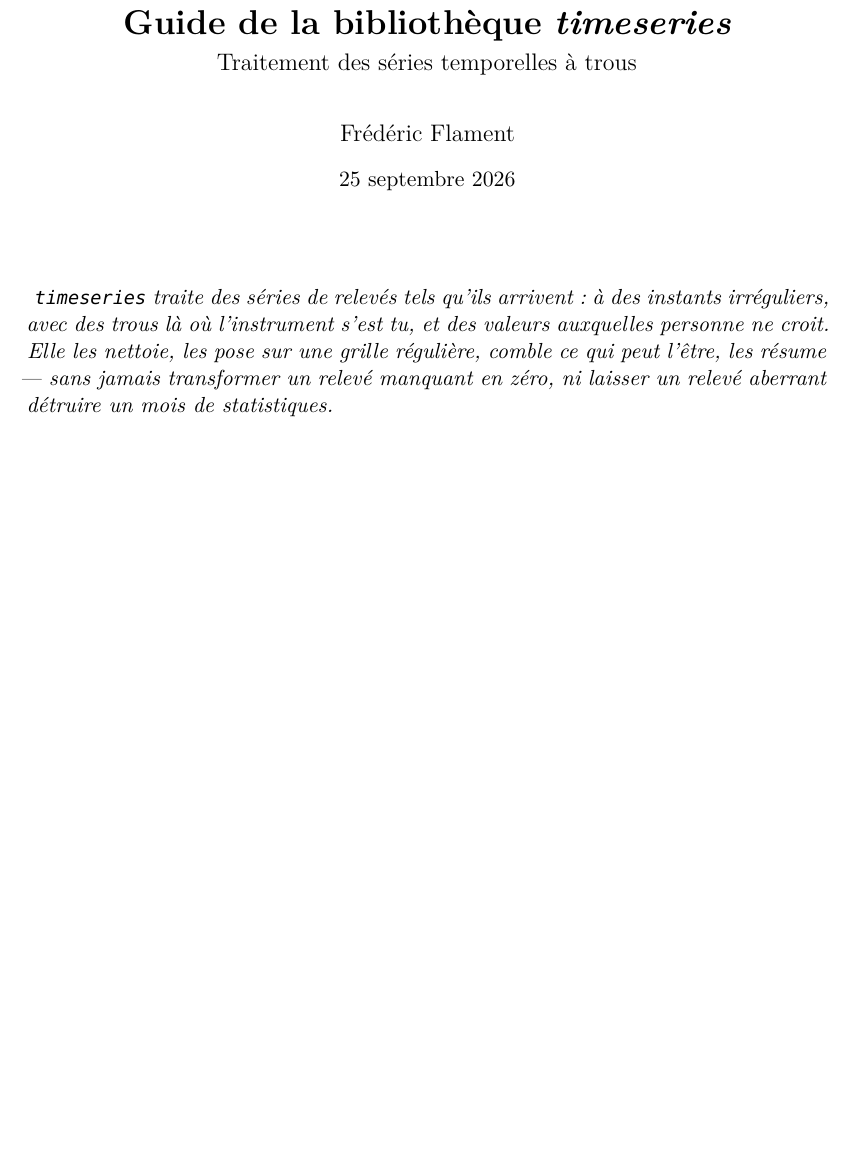
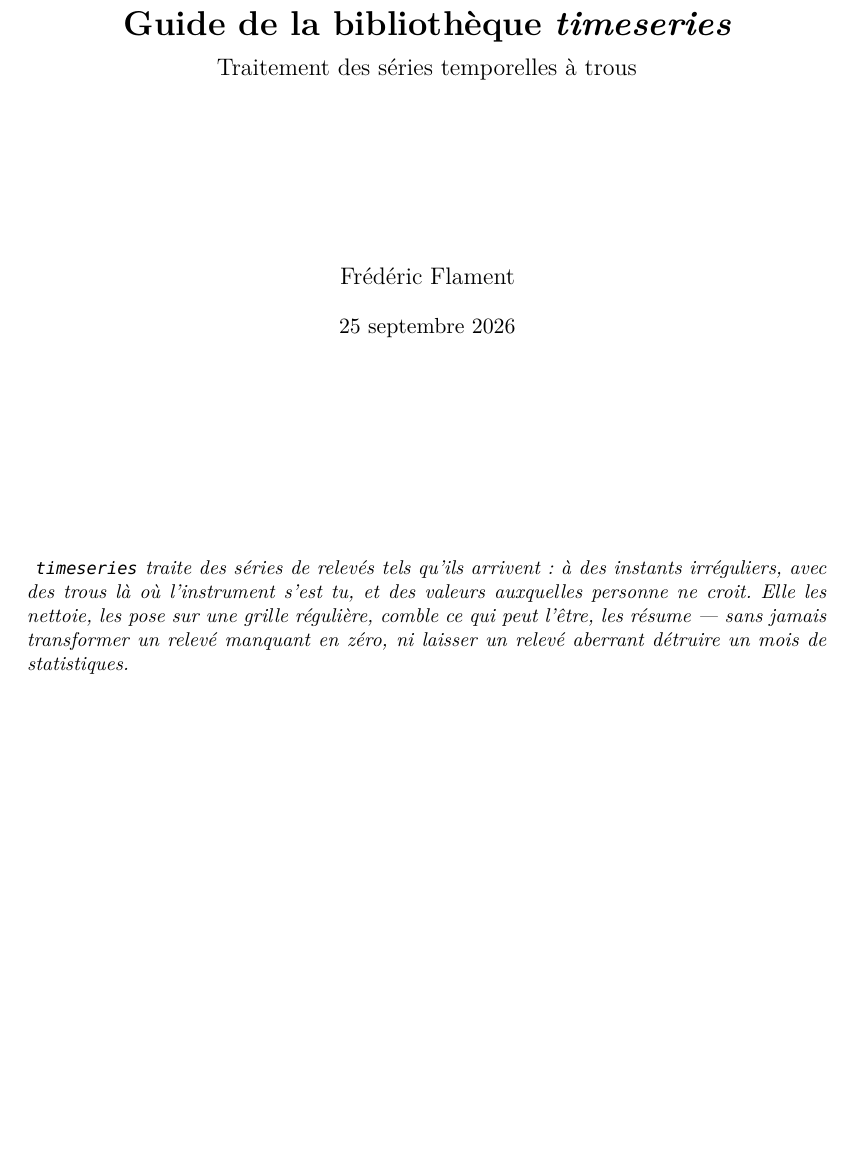
Before and after one commit to fflamingodev/timeseries, a LaTeX document (docs/guide-fr.tex): part of page 1 of 31, cut so that both start at the same text, the shorter picture padded with empty space. Compiled offline with XeLaTeX; a missing font is replaced by an installed copy or a similar font.

Commit message:
Une vraie page de titre, et l'abstract en corps réduit
Le titre, l'auteur, la date et l'abstract occupent la première page,
dans un environnement titlepage : plus de numéro de page, et la table
des matières commence sur la suivante.

L'abstract passe en \small, comme le veut la convention qui l'italise :
l'italique en corps plein pèse autant que le texte courant, ce qui
défait ce que la distinction cherchait.

Co-Authored-By: Claude Opus 5 <noreply@anthropic.com>

```diff
--- a/docs/guide-fr.tex
+++ b/docs/guide-fr.tex
@@ -87,7 +87,7 @@
 % titre, sans intitulé : à cette place, le texte se présente seul.
 % L'italique n'est pas la convention de LaTeX, qui compose l'abstract en
 % corps droit réduit ; c'est celle de bien des revues.
-\renewenvironment{abstract}{\begin{quotation}\itshape\noindent}{\end{quotation}}
+\renewenvironment{abstract}{\begin{quotation}\small\itshape\noindent}{\end{quotation}}
 
 \title{Guide de la bibliothèque \textit{timeseries}\\[0.3em]
        \large Traitement des séries temporelles à trous}
@@ -99,16 +99,21 @@
 % --- Première page : titre, auteur, date et abstract ensemble ----------
 % report place le titre et l'abstract sur deux pages séparées ; ici tout
 % tient sur la première, la table des matières commençant en dessous.
-\thispagestyle{empty}
+\begin{titlepage}
 
 \begin{center}
-  {\LARGE\bfseries Guide de la bibliothèque \textit{timeseries}}\\[0.4em]
-  {\large Traitement des séries temporelles à trous}\\[2em]
-  {\large Frédéric Flament}\\[0.8em]
+  \vspace*{5cm}
+
+  {\LARGE\bfseries Guide de la bibliothèque \textit{timeseries}}\\[0.6em]
+  {\large Traitement des séries temporelles à trous}
+
+  \vspace{3cm}
+
+  {\large Frédéric Flament}\\[1em]
   {\today}
 \end{center}
 
-\vspace{2em}
+\vspace{3cm}
 
 \begin{abstract}
 \texttt{timeseries} traite des séries de relevés tels qu'ils arrivent :
@@ -119,7 +124,8 @@ jamais transformer un relevé manquant en zéro, ni laisser un relevé
 aberrant détruire un mois de statistiques.
 \end{abstract}
 
-\vspace{1.5em}
+\vfill
+\end{titlepage}
 
 \tableofcontents
 
```
